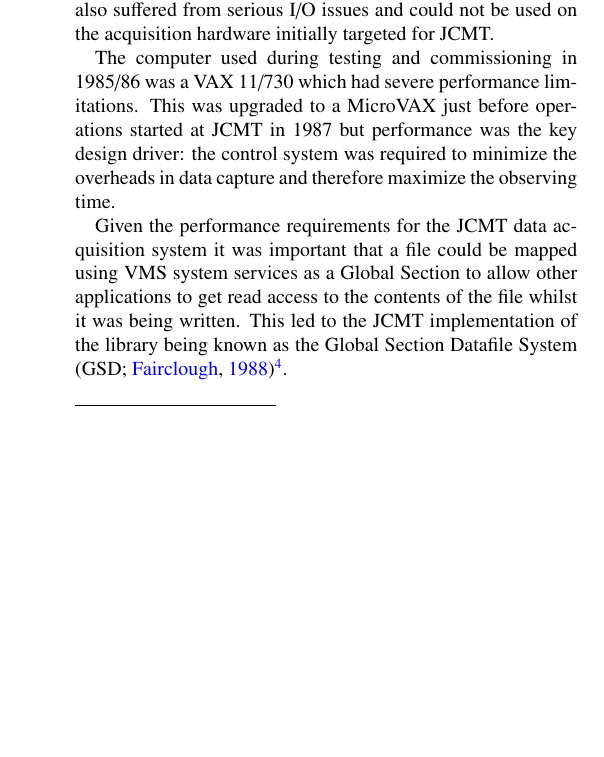
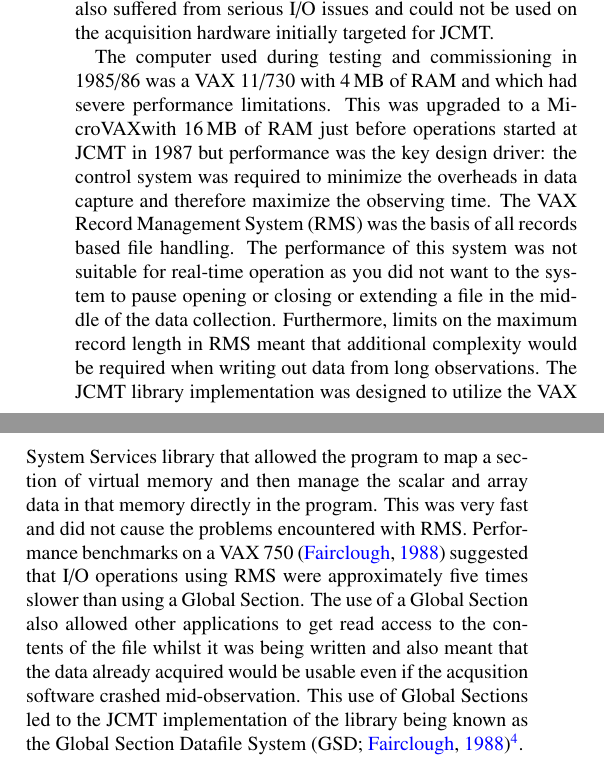
Before and after one commit to timj/aandc-gsdd, a LaTeX paper (acgsd.tex): part of one column of page 5 of 9 before the commit and two parts of the columns of page 5 of 10 after it, the two joined at a grey line, cut so that both start at the same text, the shorter picture padded with empty space. Compiled offline with pdfLaTeX.

Commit message:
Expand historical description of performance requirements

```diff
--- a/acgsd.tex
+++ b/acgsd.tex
@@ -630,23 +630,35 @@ but that also suffered from serious I/O issues and could not be used
 on the acquisition hardware initially targeted for JCMT.
 
 The computer used during testing and commissioning in 1985/86 was a
-VAX 11/730 which had severe performance limitations. This was upgraded
-to a MicroVAX just before operations started at JCMT in 1987 but
-performance was the key design driver: the control system was required
-to minimize the overheads in data capture and therefore maximize the
-observing time.
-
-Given the performance requirements for the JCMT data acquisition
-system it was important that a file could be mapped using VMS system
-services as a Global Section to allow other applications to get read
-access to the contents of the file whilst it was being written.  This
-led to the JCMT implementation of the library being known as the
-Global Section Datafile System \citep[GSD;][]{mtin33}\footnote{In retrospect,
-the similarity of acronyms between GSD and GSDD -- two quite separate
-concepts -- was rather unfortunate. The
-  naming of the library as GSD eventually led to JCMT users referring
-  to the files as being of ``GSD format'' and it being assumed that ``GSDD
-  format'' was an historical artefact.}.
+VAX 11/730 with 4\,MB of RAM and which had severe performance
+limitations. This was upgraded to a MicroVAXwith 16\,MB of RAM just
+before operations started at JCMT in 1987 but performance was the key
+design driver: the control system was required to minimize the
+overheads in data capture and therefore maximize the observing
+time. The VAX Record Management System (RMS) was the basis of all
+records based file handling. The performance of this system was not
+suitable for real-time operation as you did not want to the system to
+pause opening or closing or extending a file in the middle of the data
+collection. Furthermore, limits on the maximum record length in RMS
+meant that additional complexity would be required when writing out
+data from long observations. The JCMT library implementation was
+designed to utilize the VAX System Services library that allowed the
+program to map a section of virtual memory and then manage the scalar
+and array data in that memory directly in the program. This was very
+fast and did not cause the problems encountered with RMS. Performance
+benchmarks on a VAX 750 \citep{mtin33} suggested that I/O operations
+using RMS were approximately five times slower than using a Global
+Section. The use of a Global Section also allowed other applications
+to get read access to the contents of the file whilst it was being
+written and also meant that the data already acquired would be usable
+even if the acqusition software crashed mid-observation. This use of
+Global Sections led to the JCMT implementation of the library being
+known as the Global Section Datafile System
+\citep[GSD;][]{mtin33}\footnote{In retrospect, the similarity of
+  acronyms between GSD and GSDD -- two quite separate concepts -- was
+  rather unfortunate. The naming of the library as GSD eventually led
+  to JCMT users referring to the files as being of ``GSD format'' and
+  it being assumed that ``GSDD format'' was an historical artefact.}.
 
 These requirements led to a new format being devised and an associated
 I/O library which used the GSDD data model, with the file format design
```
Also changed, not shown: acgsd.tex (4 more changed lines).
